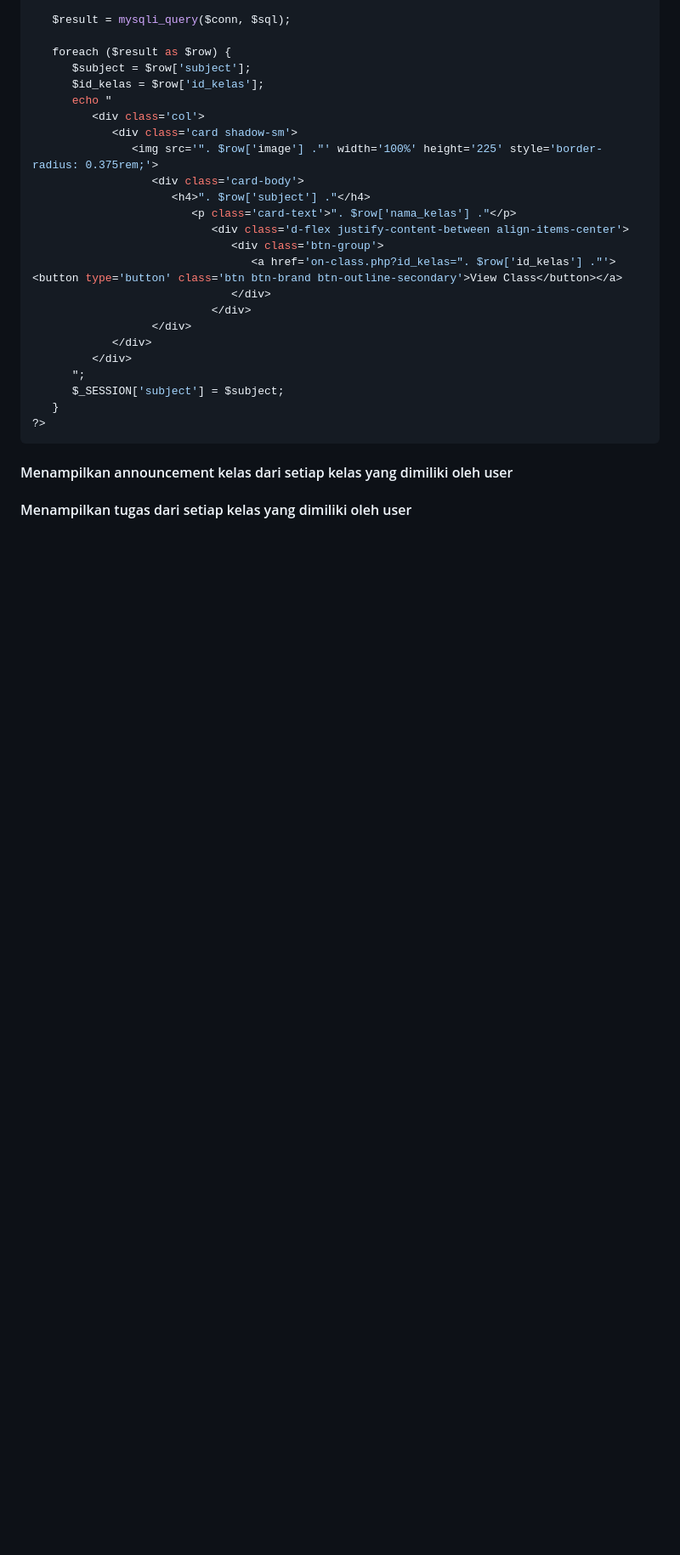
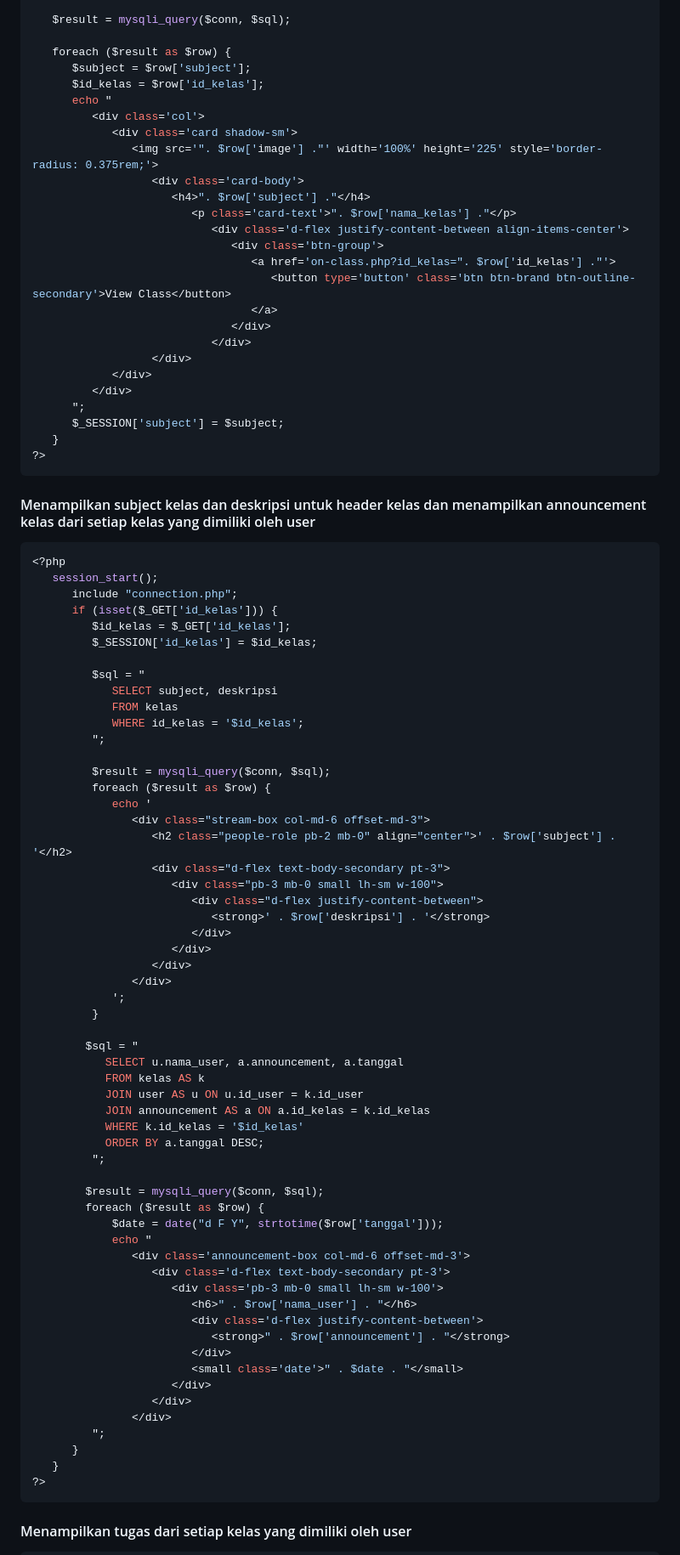
Before and after one commit to imrismaa/UASPPW1_22-505613-SV-21835_Studeenary, a Markdown page: README.md, the part around one of its changes. Shown at 85% size. GitHub-like rendering; blank space fills up the shorter version.

Commit message:
Update README (blm selesai).md

````diff
--- a/README.md
+++ b/README.md
@@ -113,7 +113,9 @@
                         <p class='card-text'>". $row['nama_kelas'] ."</p>
                            <div class='d-flex justify-content-between align-items-center'>
                               <div class='btn-group'>
-                                 <a href='on-class.php?id_kelas=". $row['id_kelas'] ."'><button type='button' class='btn btn-brand btn-outline-secondary'>View Class</button></a>
+                                 <a href='on-class.php?id_kelas=". $row['id_kelas'] ."'>
+                                    <button type='button' class='btn btn-brand btn-outline-secondary'>View Class</button>
+                                 </a>
                               </div>
                            </div>
                   </div>
@@ -124,7 +126,65 @@
    }
 ?>
 ```
+#### Menampilkan subject kelas dan deskripsi untuk header kelas dan menampilkan announcement kelas dari setiap kelas yang dimiliki oleh user
+```php
+<?php
+   session_start();
+      include "connection.php";
+      if (isset($_GET['id_kelas'])) {
+         $id_kelas = $_GET['id_kelas'];
+         $_SESSION['id_kelas'] = $id_kelas;
 
-#### Menampilkan announcement kelas dari setiap kelas yang dimiliki oleh user
+         $sql = "
+            SELECT subject, deskripsi
+            FROM kelas
+            WHERE id_kelas = '$id_kelas';
+         ";
+
+         $result = mysqli_query($conn, $sql);
+         foreach ($result as $row) {
+            echo '
+               <div class="stream-box col-md-6 offset-md-3">
+                  <h2 class="people-role pb-2 mb-0" align="center">' . $row['subject'] . '</h2>
+                  <div class="d-flex text-body-secondary pt-3">
+                     <div class="pb-3 mb-0 small lh-sm w-100">
+                        <div class="d-flex justify-content-between">
+                           <strong>' . $row['deskripsi'] . '</strong>
+                        </div>
+                     </div>
+                  </div>
+               </div>
+            ';
+         }
+
+        $sql = "
+           SELECT u.nama_user, a.announcement, a.tanggal
+           FROM kelas AS k
+           JOIN user AS u ON u.id_user = k.id_user
+           JOIN announcement AS a ON a.id_kelas = k.id_kelas
+           WHERE k.id_kelas = '$id_kelas'
+           ORDER BY a.tanggal DESC;
+         ";
+
+        $result = mysqli_query($conn, $sql);
+        foreach ($result as $row) {
+            $date = date("d F Y", strtotime($row['tanggal']));
+            echo "
+               <div class='announcement-box col-md-6 offset-md-3'>
+                  <div class='d-flex text-body-secondary pt-3'>
+                     <div class='pb-3 mb-0 small lh-sm w-100'>
+                        <h6>" . $row['nama_user'] . "</h6>
+                        <div class='d-flex justify-content-between'>
+                           <strong>" . $row['announcement'] . "</strong>
+                        </div>
+                        <small class='date'>" . $date . "</small>
+                     </div>
+                  </div>
+               </div>
+         ";
+      }
+   }
+?>
+```
 
 #### Menampilkan tugas dari setiap kelas yang dimiliki oleh user
````
Also changed, not shown: other parts of README.md (+96 -0 lines).
